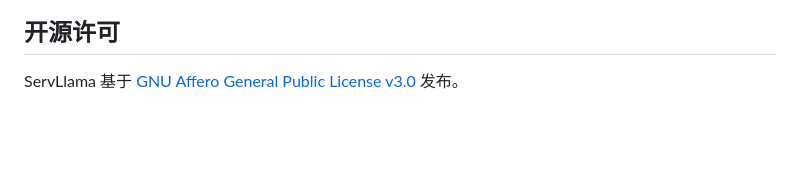
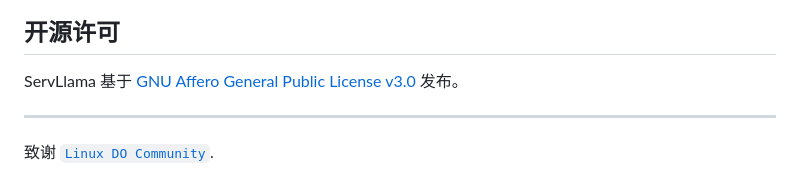
Before and after one commit to ArkaneFans/servllama, a Markdown page: README_ZH.md, the part around the change. Drawn GitHub-style; blank space fills up the shorter version.

```diff
--- a/README_ZH.md
+++ b/README_ZH.md
@@ -120,3 +120,6 @@ flutter build apk --release
 ## 开源许可
 
 ServLlama 基于 [GNU Affero General Public License v3.0](LICENSE) 发布。
+
+---
+致谢 [`Linux DO Community`](https://linux.do/).
```
Also changed, not shown: README.md (+3 -0 lines).
